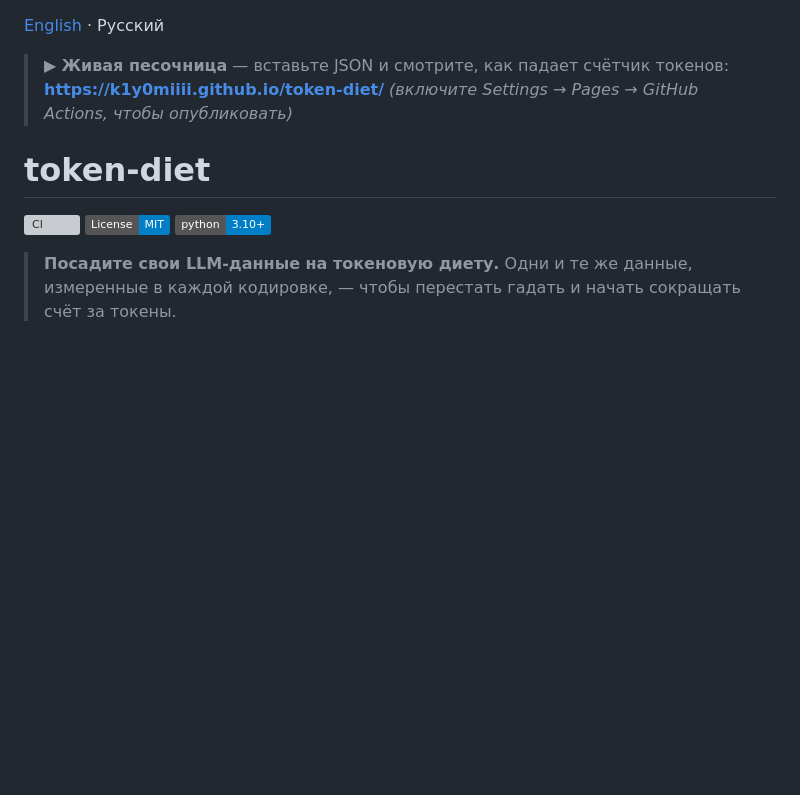
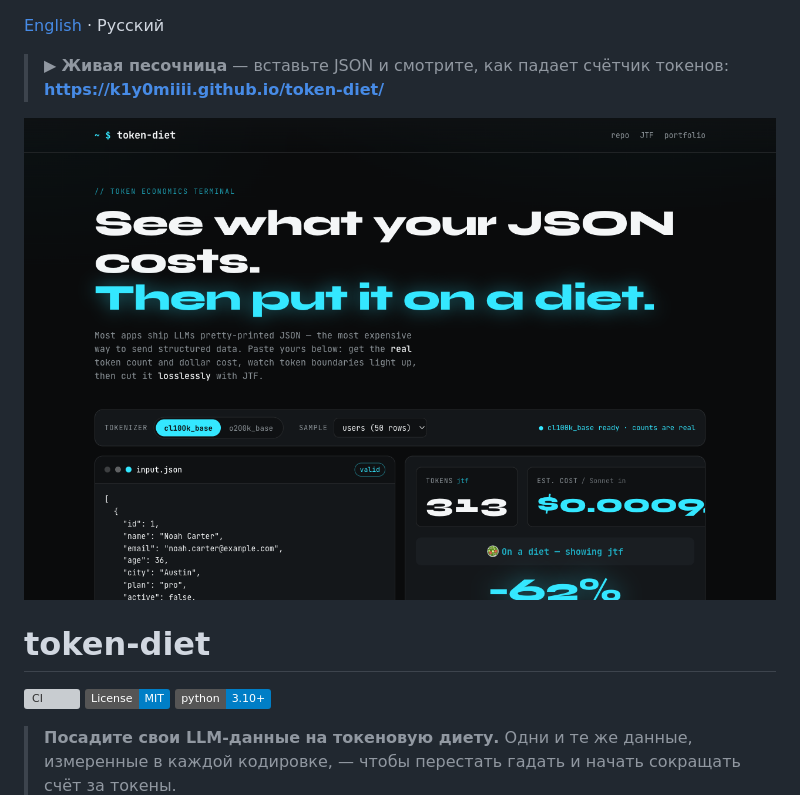
Before and after one commit to k1y0miiii/token-diet, a Markdown page: README.ru.md, the part around the change. GitHub-like rendering; pictures changed too: docs/playground.png (added); badges without logos; blank space fills up the shorter version; grey boxes are pictures that could not be loaded.

Commit message:
Add playground hero screenshot to README (live-playground link)

```diff
--- a/README.ru.md
+++ b/README.ru.md
@@ -1,7 +1,8 @@
 [English](README.md) · Русский
 
-> ▶ **Живая песочница** — вставьте JSON и смотрите, как падает счётчик токенов: **https://k1y0miiii.github.io/token-diet/** _(включите Settings → Pages → GitHub Actions, чтобы опубликовать)_
-<!-- screenshot: docs/playground.png -->
+> ▶ **Живая песочница** — вставьте JSON и смотрите, как падает счётчик токенов: **https://k1y0miiii.github.io/token-diet/**
+
+[![Песочница token-diet — посмотри, во сколько обходится твой JSON, и посади его на диету](docs/playground.png)](https://k1y0miiii.github.io/token-diet/)
 
 # token-diet
 
```
Also changed, not shown: README.md (+3 -2 lines).
